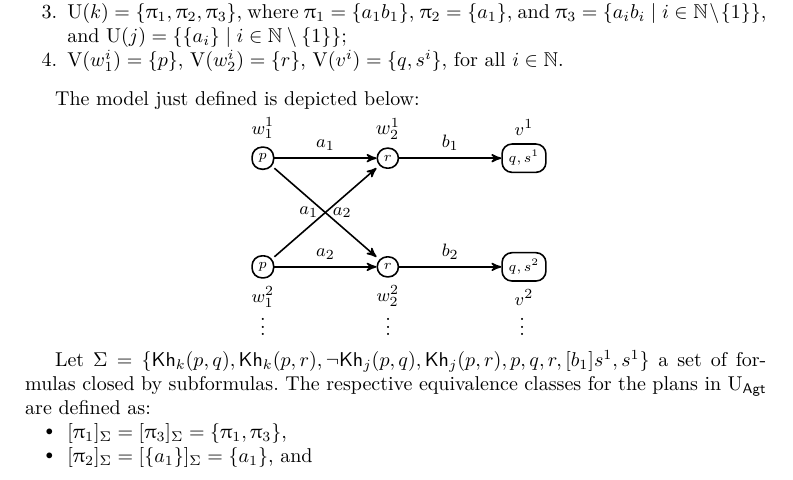
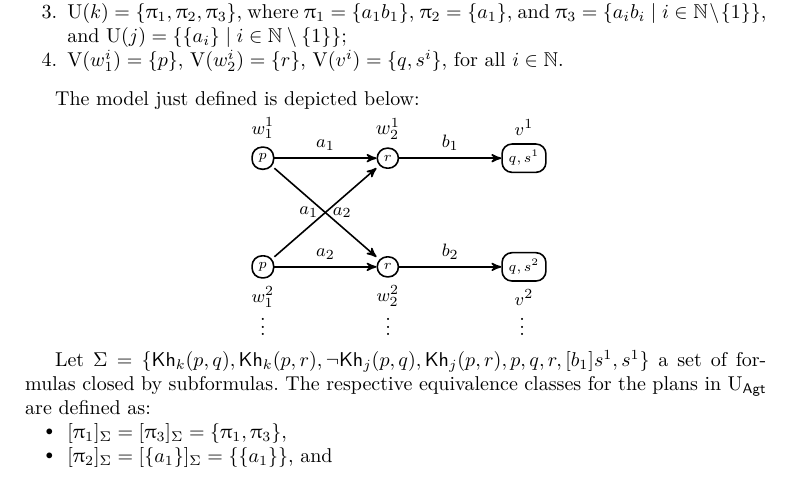
Before and after one commit to rfervari/dynamic-kh-journal, a LaTeX paper (main.tex, which reads extension/extension_decid.tex): part of page 28 of 41, cut so that both start at the same text. Compiled offline with pdfLaTeX.

Commit message:
fixing the example

```diff
--- a/extension/extension_decid.tex
+++ b/extension/extension_decid.tex
@@ -137,7 +137,7 @@ The respective equivalence classes for the plans in $\Unc_\AGT$ are defined as:
 
 \begin{itemize}
     \item $[\plans_1]_\Sigma = [\plans_3]_\Sigma = \set{\plans_1,\plans_3}$,
-    \item $[\plans_2]_\Sigma = [\set{a_1}]_\Sigma= \set{a_1}$, and
+    \item $[\plans_2]_\Sigma = [\set{a_1}]_\Sigma= \set{\set{a_1}}$, and
     \item $[\set{a_2}]_\Sigma = [\plans_4]_\Sigma = \setof{\set{a_i}}{i \in \natnum\setminus\set{1}}$.
 \end{itemize}
 
```
